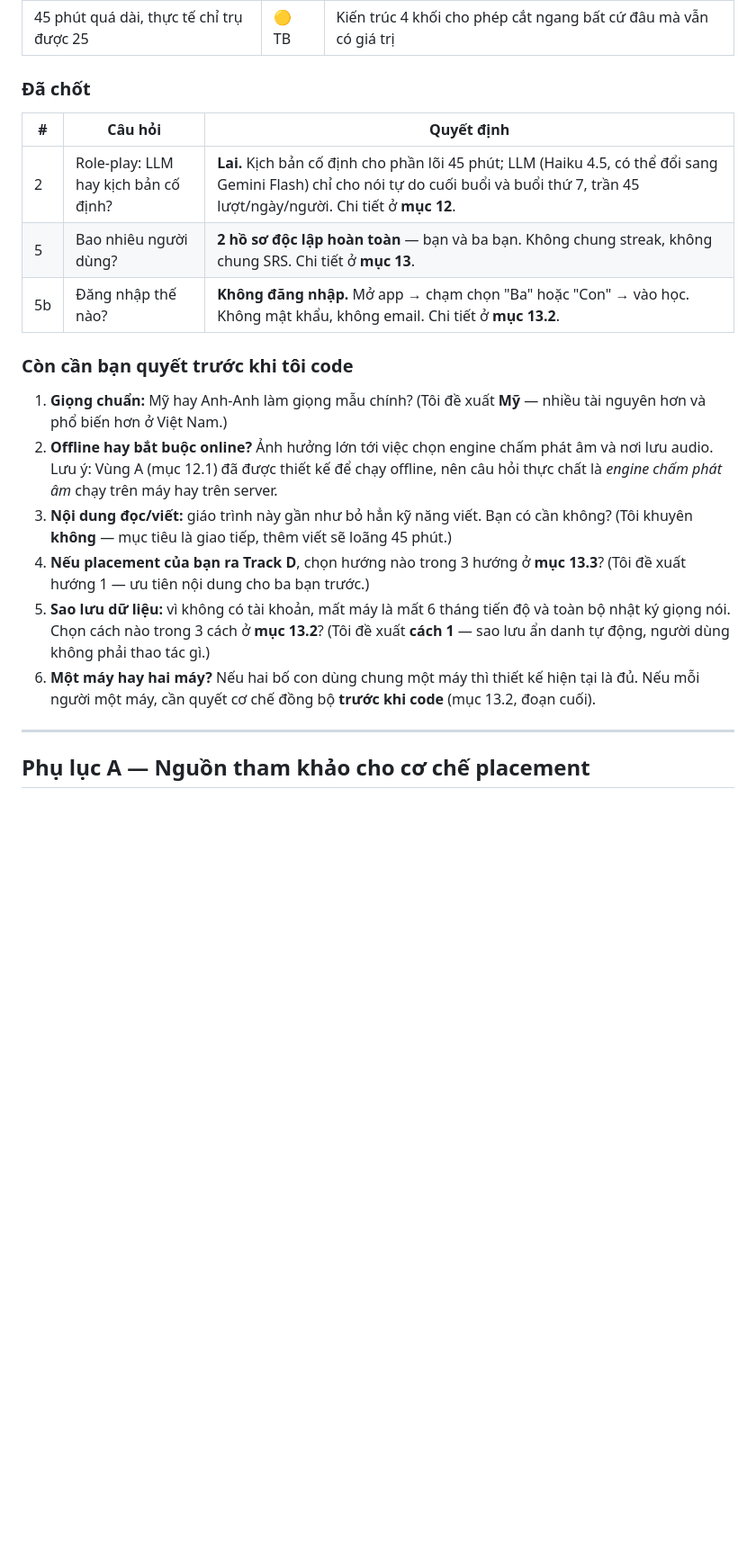
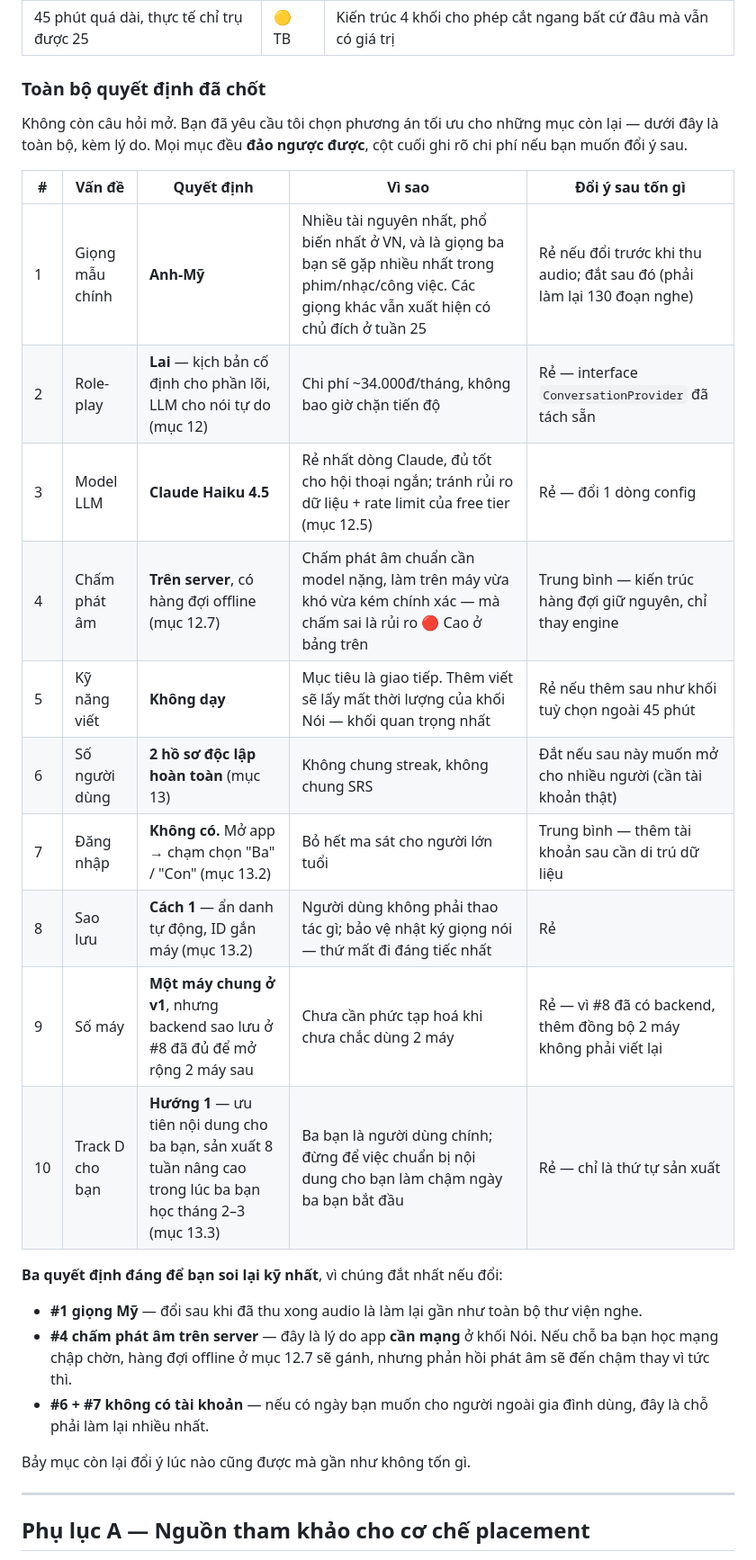
Before and after one commit to fpltraining/apptienganhthucchien, a Markdown page: curriculum.md, the part around one of its changes. Shown at 90% size. Rendered like a GitHub page; blank space fills up the shorter version.

```diff
--- a/curriculum.md
+++ b/curriculum.md
@@ -906,30 +950,35 @@ kịch bản có thể đưa vào bản sau.
 | Bạn chạm "đáy" nội dung ở tháng 4 nếu placement ra Track D | 🟡 TB | Mục 13.3 — sản xuất 8 tuần nâng cao trong lúc ba bạn đang học tháng 2–3 |
 | 45 phút quá dài, thực tế chỉ trụ được 25 | 🟡 TB | Kiến trúc 4 khối cho phép cắt ngang bất cứ đâu mà vẫn có giá trị |
 
-### Đã chốt
+### Toàn bộ quyết định đã chốt
 
-| # | Câu hỏi | Quyết định |
-|---|---|---|
-| 2 | Role-play: LLM hay kịch bản cố định? | **Lai.** Kịch bản cố định cho phần lõi 45 phút; LLM (Haiku 4.5, có thể đổi sang Gemini Flash) chỉ cho nói tự do cuối buổi và buổi thứ 7, trần 45 lượt/ngày/người. Chi tiết ở **mục 12**. |
-| 5 | Bao nhiêu người dùng? | **2 hồ sơ độc lập hoàn toàn** — bạn và ba bạn. Không chung streak, không chung SRS. Chi tiết ở **mục 13**. |
-| 5b | Đăng nhập thế nào? | **Không đăng nhập.** Mở app → chạm chọn "Ba" hoặc "Con" → vào học. Không mật khẩu, không email. Chi tiết ở **mục 13.2**. |
+Không còn câu hỏi mở. Bạn đã yêu cầu tôi chọn phương án tối ưu cho những mục còn lại —
+dưới đây là toàn bộ, kèm lý do. Mọi mục đều **đảo ngược được**, cột cuối ghi rõ chi phí
+nếu bạn muốn đổi ý sau.
 
-### Còn cần bạn quyết trước khi tôi code
+| # | Vấn đề | Quyết định | Vì sao | Đổi ý sau tốn gì |
+|---|---|---|---|---|
+| 1 | Giọng mẫu chính | **Anh-Mỹ** | Nhiều tài nguyên nhất, phổ biến nhất ở VN, và là giọng ba bạn sẽ gặp nhiều nhất trong phim/nhạc/công việc. Các giọng khác vẫn xuất hiện có chủ đích ở tuần 25 | Rẻ nếu đổi trước khi thu audio; đắt sau đó (phải làm lại 130 đoạn nghe) |
+| 2 | Role-play | **Lai** — kịch bản cố định cho phần lõi, LLM cho nói tự do (mục 12) | Chi phí ~34.000đ/tháng, không bao giờ chặn tiến độ | Rẻ — interface `ConversationProvider` đã tách sẵn |
+| 3 | Model LLM | **Claude Haiku 4.5** | Rẻ nhất dòng Claude, đủ tốt cho hội thoại ngắn; tránh rủi ro dữ liệu + rate limit của free tier (mục 12.5) | Rẻ — đổi 1 dòng config |
+| 4 | Chấm phát âm | **Trên server**, có hàng đợi offline (mục 12.7) | Chấm phát âm chuẩn cần model nặng, làm trên máy vừa khó vừa kém chính xác — mà chấm sai là rủi ro 🔴 Cao ở bảng trên | Trung bình — kiến trúc hàng đợi giữ nguyên, chỉ thay engine |
+| 5 | Kỹ năng viết | **Không dạy** | Mục tiêu là giao tiếp. Thêm viết sẽ lấy mất thời lượng của khối Nói — khối quan trọng nhất | Rẻ nếu thêm sau như khối tuỳ chọn ngoài 45 phút |
+| 6 | Số người dùng | **2 hồ sơ độc lập hoàn toàn** (mục 13) | Không chung streak, không chung SRS | Đắt nếu sau này muốn mở cho nhiều người (cần tài khoản thật) |
+| 7 | Đăng nhập | **Không có.** Mở app → chạm chọn "Ba" / "Con" (mục 13.2) | Bỏ hết ma sát cho người lớn tuổi | Trung bình — thêm tài khoản sau cần di trú dữ liệu |
+| 8 | Sao lưu | **Cách 1** — ẩn danh tự động, ID gắn máy (mục 13.2) | Người dùng không phải thao tác gì; bảo vệ nhật ký giọng nói — thứ mất đi đáng tiếc nhất | Rẻ |
+| 9 | Số máy | **Một máy chung ở v1**, nhưng backend sao lưu ở #8 đã đủ để mở rộng 2 máy sau | Chưa cần phức tạp hoá khi chưa chắc dùng 2 máy | Rẻ — vì #8 đã có backend, thêm đồng bộ 2 máy không phải viết lại |
+| 10 | Track D cho bạn | **Hướng 1** — ưu tiên nội dung cho ba bạn, sản xuất 8 tuần nâng cao trong lúc ba bạn học tháng 2–3 (mục 13.3) | Ba bạn là người dùng chính; đừng để việc chuẩn bị nội dung cho bạn làm chậm ngày ba bạn bắt đầu | Rẻ — chỉ là thứ tự sản xuất |
 
-1. **Giọng chuẩn:** Mỹ hay Anh-Anh làm giọng mẫu chính? (Tôi đề xuất **Mỹ** —
-   nhiều tài nguyên hơn và phổ biến hơn ở Việt Nam.)
-2. **Offline hay bắt buộc online?** Ảnh hưởng lớn tới việc chọn engine chấm phát
-   âm và nơi lưu audio. Lưu ý: Vùng A (mục 12.1) đã được thiết kế để chạy offline,
-   nên câu hỏi thực chất là *engine chấm phát âm* chạy trên máy hay trên server.
-3. **Nội dung đọc/viết:** giáo trình này gần như bỏ hẳn kỹ năng viết. Bạn có cần
-   không? (Tôi khuyên **không** — mục tiêu là giao tiếp, thêm viết sẽ loãng 45 phút.)
-4. **Nếu placement của bạn ra Track D**, chọn hướng nào trong 3 hướng ở **mục 13.3**?
-   (Tôi đề xuất hướng 1 — ưu tiên nội dung cho ba bạn trước.)
-5. **Sao lưu dữ liệu:** vì không có tài khoản, mất máy là mất 6 tháng tiến độ và toàn bộ
-   nhật ký giọng nói. Chọn cách nào trong 3 cách ở **mục 13.2**? (Tôi đề xuất **cách 1** —
-   sao lưu ẩn danh tự động, người dùng không phải thao tác gì.)
-6. **Một máy hay hai máy?** Nếu hai bố con dùng chung một máy thì thiết kế hiện tại là đủ.
-   Nếu mỗi người một máy, cần quyết cơ chế đồng bộ **trước khi code** (mục 13.2, đoạn cuối).
+**Ba quyết định đáng để bạn soi lại kỹ nhất**, vì chúng đắt nhất nếu đổi:
+
+- **#1 giọng Mỹ** — đổi sau khi đã thu xong audio là làm lại gần như toàn bộ thư viện nghe.
+- **#4 chấm phát âm trên server** — đây là lý do app **cần mạng** ở khối Nói. Nếu chỗ ba
+  bạn học mạng chập chờn, hàng đợi offline ở mục 12.7 sẽ gánh, nhưng phản hồi phát âm sẽ
+  đến chậm thay vì tức thì.
+- **#6 + #7 không có tài khoản** — nếu có ngày bạn muốn cho người ngoài gia đình dùng,
+  đây là chỗ phải làm lại nhiều nhất.
+
+Bảy mục còn lại đổi ý lúc nào cũng được mà gần như không tốn gì.
 
 ---
 
```
Also changed, not shown: other parts of curriculum.md (+54 -10 lines).
